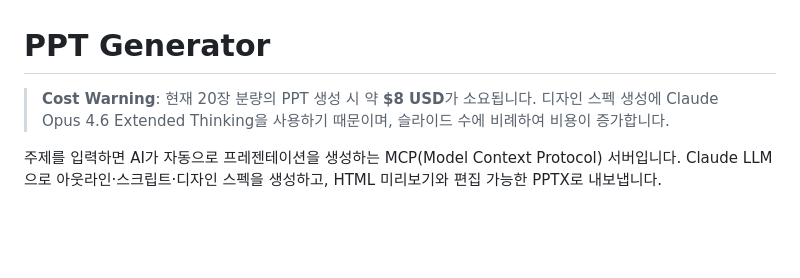
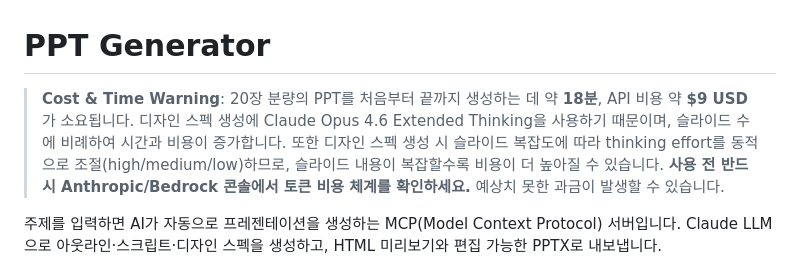
Before and after one commit to haandol/ppt-generator, a Markdown page: README.md, the part around the change. GitHub-like rendering; blank space fills up the shorter version.

Commit message:
docs: update cost warning with time estimate and adaptive effort note
Co-Authored-By: Claude Opus 4.6 <noreply@anthropic.com>

```diff
--- a/README.md
+++ b/README.md
@@ -1,6 +1,6 @@
 # PPT Generator
 
-> **Cost Warning**: 현재 20장 분량의 PPT 생성 시 약 **$8 USD**가 소요됩니다. 디자인 스펙 생성에 Claude Opus 4.6 Extended Thinking을 사용하기 때문이며, 슬라이드 수에 비례하여 비용이 증가합니다.
+> **Cost & Time Warning**: 20장 분량의 PPT를 처음부터 끝까지 생성하는 데 약 **18분**, API 비용 약 **$9 USD**가 소요됩니다. 디자인 스펙 생성에 Claude Opus 4.6 Extended Thinking을 사용하기 때문이며, 슬라이드 수에 비례하여 시간과 비용이 증가합니다. 또한 디자인 스펙 생성 시 슬라이드 복잡도에 따라 thinking effort를 동적으로 조절(high/medium/low)하므로, 슬라이드 내용이 복잡할수록 비용이 더 높아질 수 있습니다. **사용 전 반드시 Anthropic/Bedrock 콘솔에서 토큰 비용 체계를 확인하세요.** 예상치 못한 과금이 발생할 수 있습니다.
 
 주제를 입력하면 AI가 자동으로 프레젠테이션을 생성하는 MCP(Model Context Protocol) 서버입니다. Claude LLM으로 아웃라인·스크립트·디자인 스펙을 생성하고, HTML 미리보기와 편집 가능한 PPTX로 내보냅니다.
 
```
